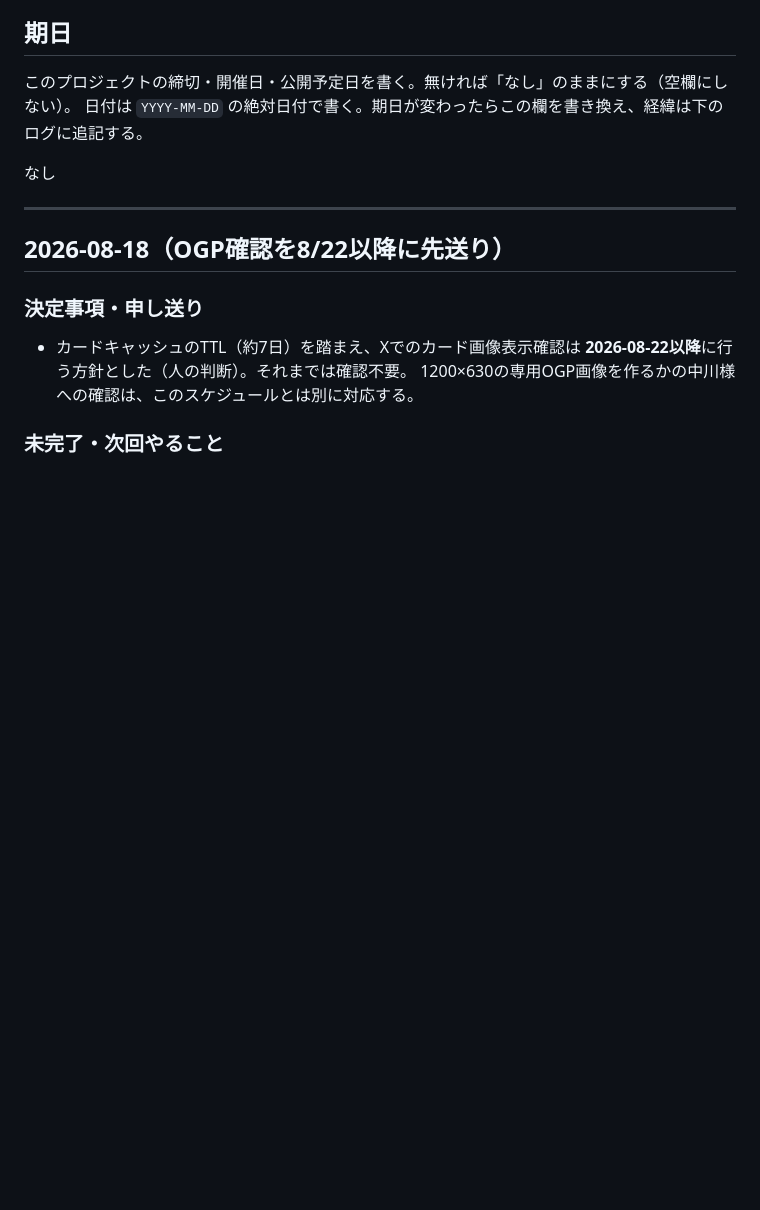
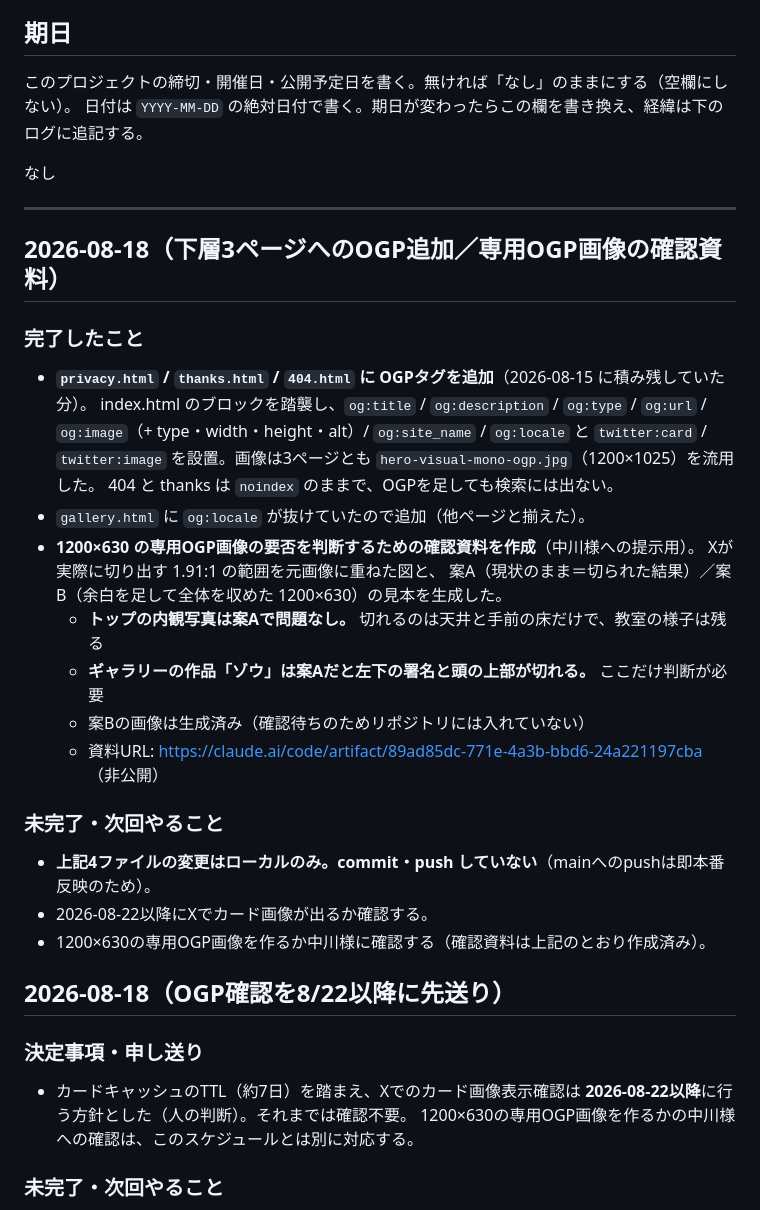
Before and after one commit to yusuke-tentoworks/art-lab-paon, a Markdown page: 進捗ログ.md, the part around the change. Drawn GitHub-style; blank space fills up the shorter version.

Commit message:
docs: 進捗ログに2026-08-18の作業を記録
下層3ページへのOGP追加と、1200x630の専用OGP画像を作るかの
確認資料を作成した経緯を記録した。

Co-Authored-By: Claude Opus 5 <noreply@anthropic.com>

```diff
--- a/進捗ログ.md
+++ b/進捗ログ.md
@@ -13,6 +13,29 @@
 なし
 
 ---
+
+## 2026-08-18（下層3ページへのOGP追加／専用OGP画像の確認資料）
+
+### 完了したこと
+- **`privacy.html` / `thanks.html` / `404.html` に OGPタグを追加**（2026-08-15 に積み残していた分）。
+  index.html のブロックを踏襲し、`og:title` / `og:description` / `og:type` / `og:url` /
+  `og:image`（+ type・width・height・alt）/ `og:site_name` / `og:locale` と
+  `twitter:card` / `twitter:image` を設置。画像は3ページとも
+  `hero-visual-mono-ogp.jpg`（1200×1025）を流用した。
+  404 と thanks は `noindex` のままで、OGPを足しても検索には出ない。
+- `gallery.html` に `og:locale` が抜けていたので追加（他ページと揃えた）。
+- **1200×630 の専用OGP画像の要否を判断するための確認資料を作成**（中川様への提示用）。
+  Xが実際に切り出す 1.91:1 の範囲を元画像に重ねた図と、
+  案A（現状のまま＝切られた結果）／案B（余白を足して全体を収めた 1200×630）の見本を生成した。
+  - **トップの内観写真は案Aで問題なし。** 切れるのは天井と手前の床だけで、教室の様子は残る
+  - **ギャラリーの作品「ゾウ」は案Aだと左下の署名と頭の上部が切れる。** ここだけ判断が必要
+  - 案Bの画像は生成済み（確認待ちのためリポジトリには入れていない）
+  - 資料URL: https://claude.ai/code/artifact/89ad85dc-771e-4a3b-bbd6-24a221197cba （非公開）
+
+### 未完了・次回やること
+- **上記4ファイルの変更はローカルのみ。commit・push していない**（mainへのpushは即本番反映のため）。
+- 2026-08-22以降にXでカード画像が出るか確認する。
+- 1200×630の専用OGP画像を作るか中川様に確認する（確認資料は上記のとおり作成済み）。
 
 ## 2026-08-18（OGP確認を8/22以降に先送り）
 
```
